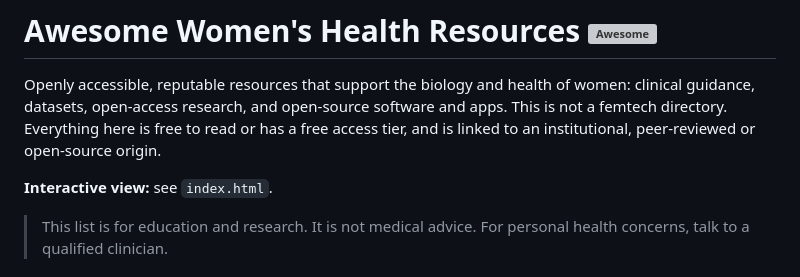
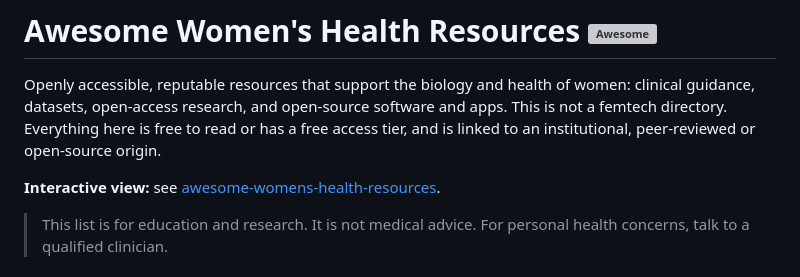
Before and after one commit to mshreyes/awesome-womens-health-resources, a Markdown page: README.md, the part around the change. Drawn GitHub-style; grey boxes are pictures that could not be loaded.

```diff
--- a/README.md
+++ b/README.md
@@ -2,7 +2,7 @@
 
 Openly accessible, reputable resources that support the biology and health of women: clinical guidance, datasets, open-access research, and open-source software and apps. This is not a femtech directory. Everything here is free to read or has a free access tier, and is linked to an institutional, peer-reviewed or open-source origin.
 
-**Interactive view:** see `index.html`.
+**Interactive view:** see [awesome-womens-health-resources](https://mshreyes.github.io/awesome-womens-health-resources/).
 
 > This list is for education and research. It is not medical advice. For personal health concerns, talk to a qualified clinician.
 
```
